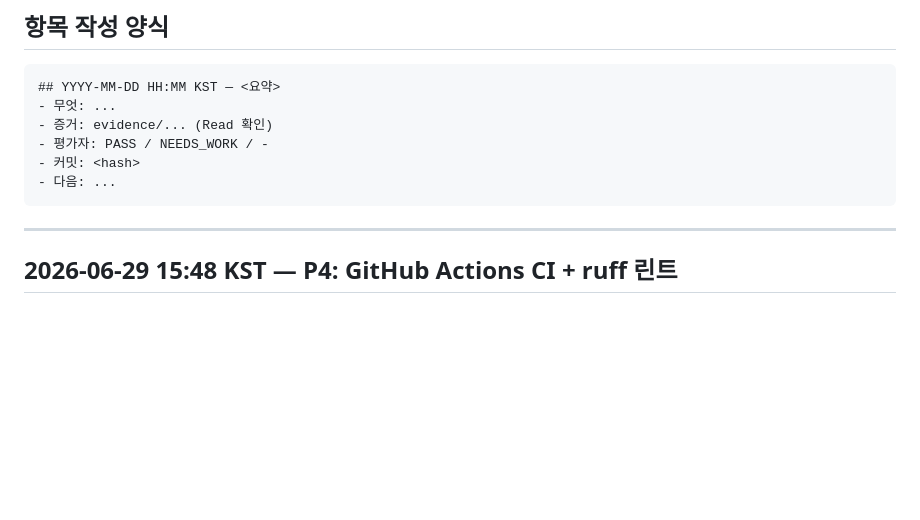
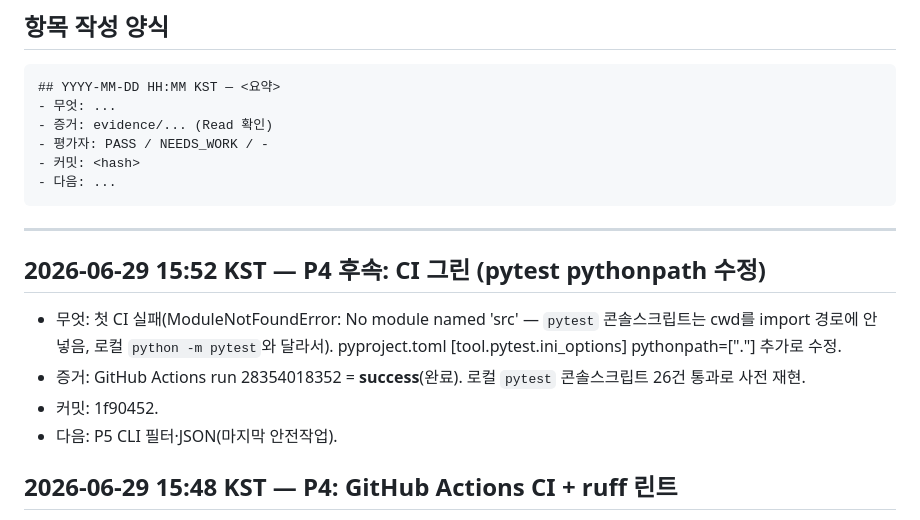
Before and after one commit to hyunwoojang1/realestate_auctions, a Markdown page: versions.md, the part around the change. Rendered like a GitHub page; blank space fills up the shorter version.

Commit message:
docs: versions.md P4 후속(CI 그린)

````diff
--- a/versions.md
+++ b/versions.md
@@ -14,6 +14,14 @@
 ```
 
 ---
+
+## 2026-06-29 15:52 KST — P4 후속: CI 그린 (pytest pythonpath 수정)
+- 무엇: 첫 CI 실패(ModuleNotFoundError: No module named 'src' — `pytest` 콘솔스크립트는 cwd를
+  import 경로에 안 넣음, 로컬 `python -m pytest`와 달라서). pyproject.toml
+  [tool.pytest.ini_options] pythonpath=["."] 추가로 수정.
+- 증거: GitHub Actions run 28354018352 = **success**(완료). 로컬 `pytest` 콘솔스크립트 26건 통과로 사전 재현.
+- 커밋: 1f90452.
+- 다음: P5 CLI 필터·JSON(마지막 안전작업).
 
 ## 2026-06-29 15:48 KST — P4: GitHub Actions CI + ruff 린트
 - 무엇: .github/workflows/ci.yml(push/PR main 시 ruff check + pytest). pyproject.toml에 ruff 설정
````
